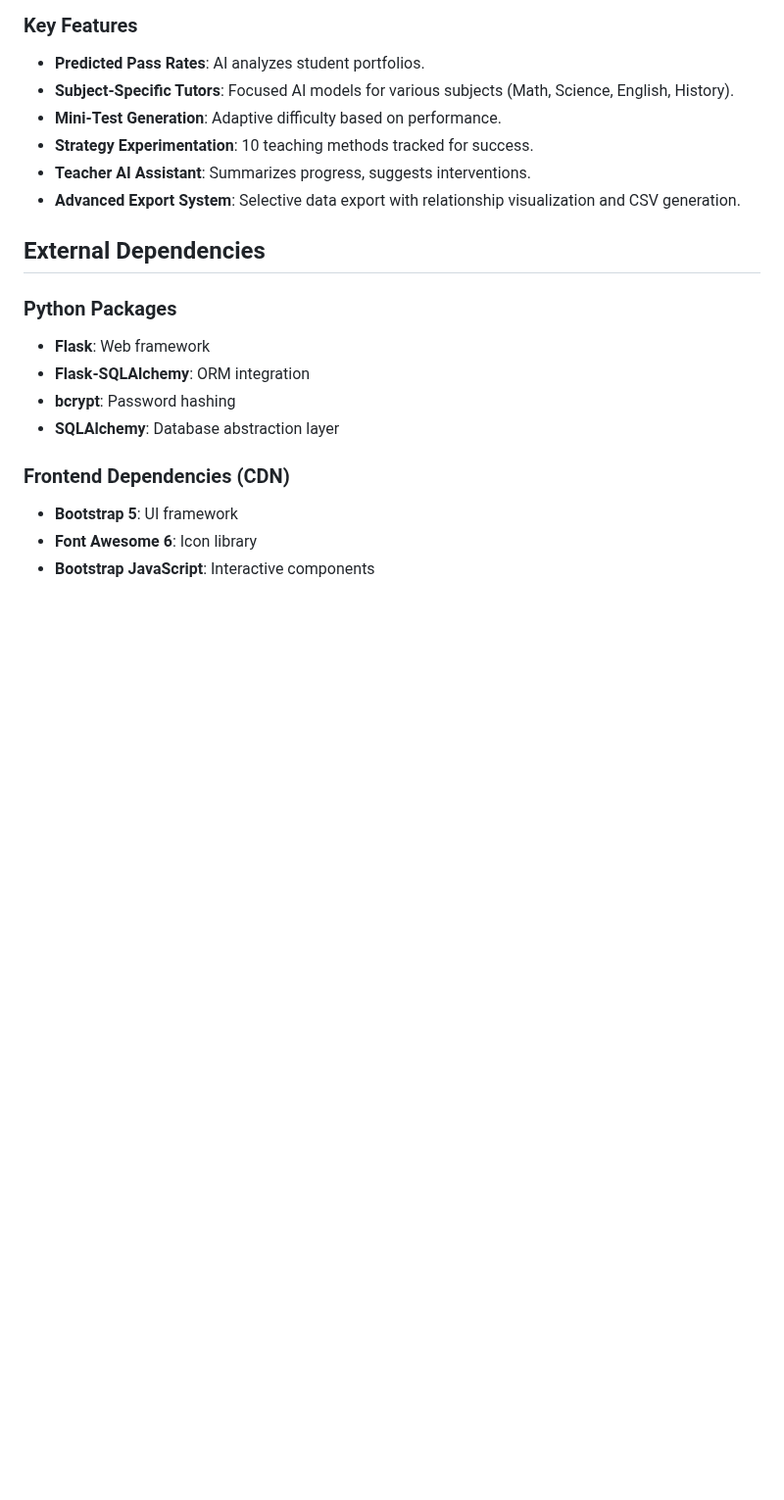
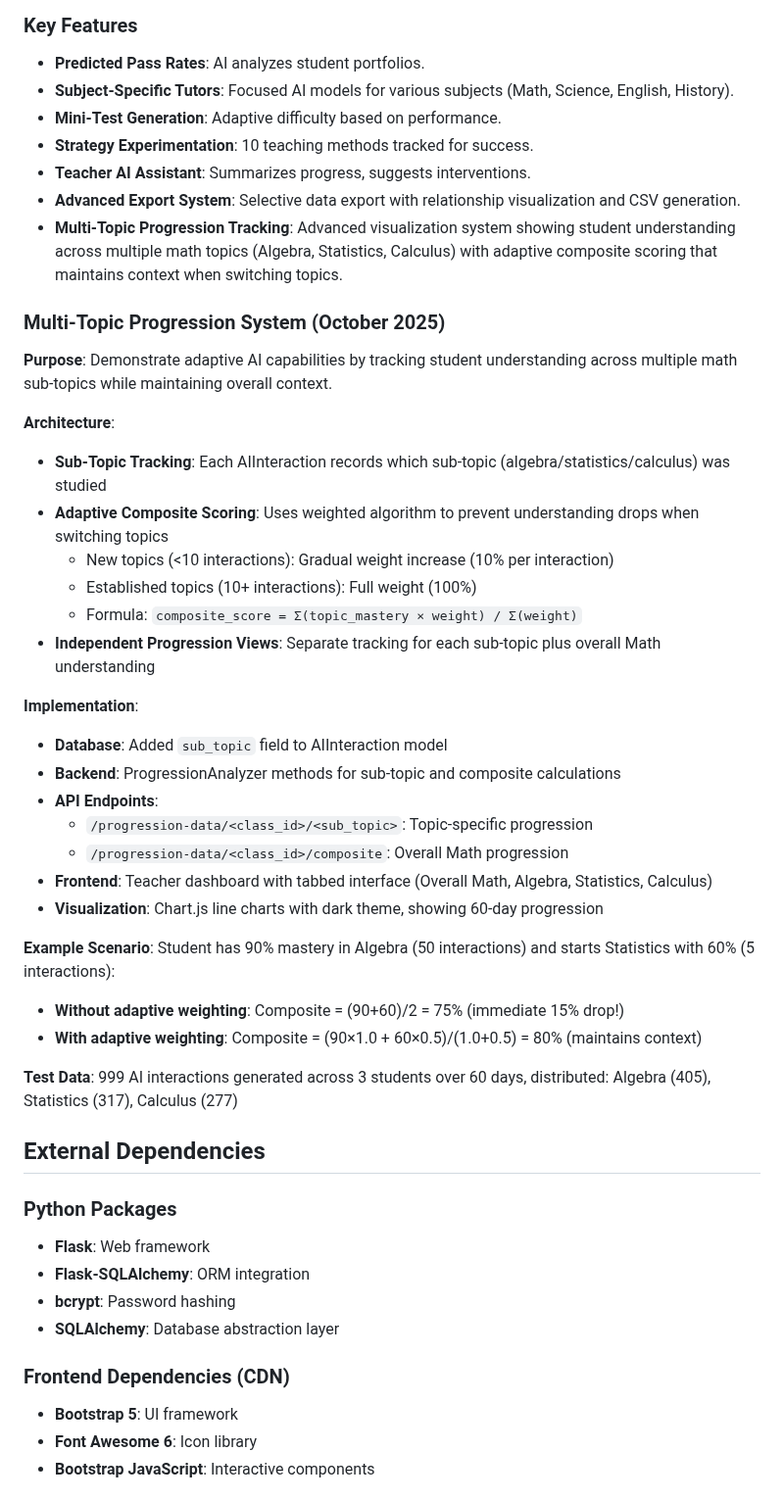
Before and after one commit to TomMcIver/AxonAI, a Markdown page: replit.md, the part around the change. Shown at 98% size. GitHub-like rendering; blank space fills up the shorter version.

Commit message:
Add multi-topic progression tracking with adaptive scoring for students
Implement a multi-topic progression system that tracks student understanding across Algebra, Statistics, and Calculus with adaptive composite scoring and visualization.

Replit-Commit-Author: Agent
Replit-Commit-Session-Id: 2a936c3d-e4df-45cb-a782-9e3406c4241f
Replit-Commit-Checkpoint-Type: full_checkpoint
Replit-Commit-Screenshot-Url: https://storage.googleapis.com/screenshot-production-us-central1/d2d6fef7-d0ce-47be-8996-e8ee0a9e2995/2a936c3d-e4df-45cb-a782-9e3406c4241f/CI3GrZG

```diff
--- a/replit.md
+++ b/replit.md
@@ -42,6 +42,35 @@ Design preferences: Grayscale color scheme, flat 2D design with depth (like 2D g
 - **Strategy Experimentation**: 10 teaching methods tracked for success.
 - **Teacher AI Assistant**: Summarizes progress, suggests interventions.
 - **Advanced Export System**: Selective data export with relationship visualization and CSV generation.
+- **Multi-Topic Progression Tracking**: Advanced visualization system showing student understanding across multiple math topics (Algebra, Statistics, Calculus) with adaptive composite scoring that maintains context when switching topics.
+
+### Multi-Topic Progression System (October 2025)
+
+**Purpose**: Demonstrate adaptive AI capabilities by tracking student understanding across multiple math sub-topics while maintaining overall context.
+
+**Architecture**:
+- **Sub-Topic Tracking**: Each AIInteraction records which sub-topic (algebra/statistics/calculus) was studied
+- **Adaptive Composite Scoring**: Uses weighted algorithm to prevent understanding drops when switching topics
+  - New topics (<10 interactions): Gradual weight increase (10% per interaction)
+  - Established topics (10+ interactions): Full weight (100%)
+  - Formula: `composite_score = Σ(topic_mastery × weight) / Σ(weight)`
+- **Independent Progression Views**: Separate tracking for each sub-topic plus overall Math understanding
+
+**Implementation**:
+- **Database**: Added `sub_topic` field to AIInteraction model
+- **Backend**: ProgressionAnalyzer methods for sub-topic and composite calculations
+- **API Endpoints**:
+  - `/progression-data/<class_id>/<sub_topic>`: Topic-specific progression
+  - `/progression-data/<class_id>/composite`: Overall Math progression
+- **Frontend**: Teacher dashboard with tabbed interface (Overall Math, Algebra, Statistics, Calculus)
+- **Visualization**: Chart.js line charts with dark theme, showing 60-day progression
+
+**Example Scenario**:
+Student has 90% mastery in Algebra (50 interactions) and starts Statistics with 60% (5 interactions):
+- **Without adaptive weighting**: Composite = (90+60)/2 = 75% (immediate 15% drop!)
+- **With adaptive weighting**: Composite = (90×1.0 + 60×0.5)/(1.0+0.5) = 80% (maintains context)
+
+**Test Data**: 999 AI interactions generated across 3 students over 60 days, distributed: Algebra (405), Statistics (317), Calculus (277)
 
 ## External Dependencies
 
```
